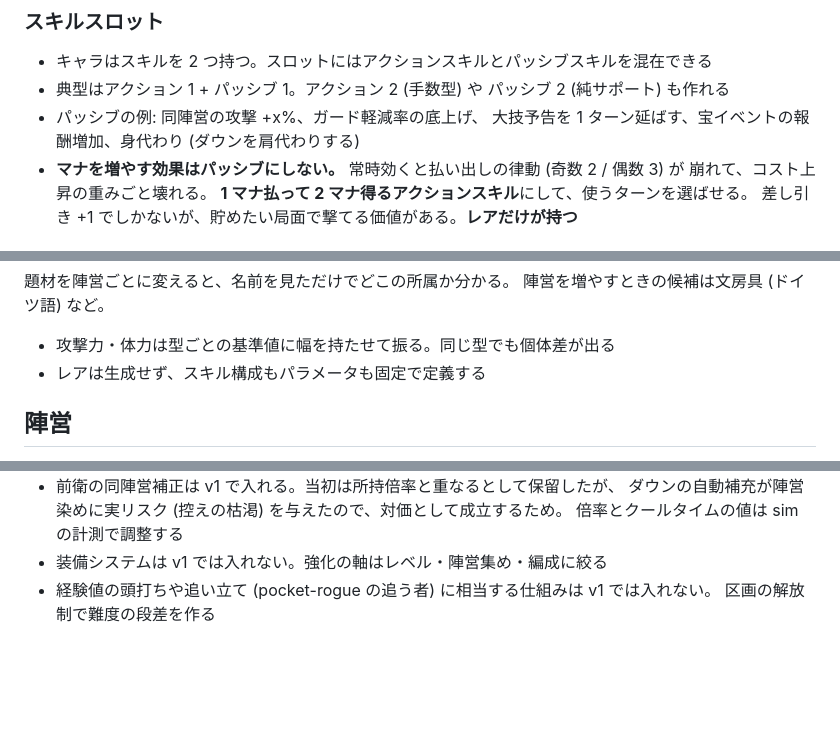
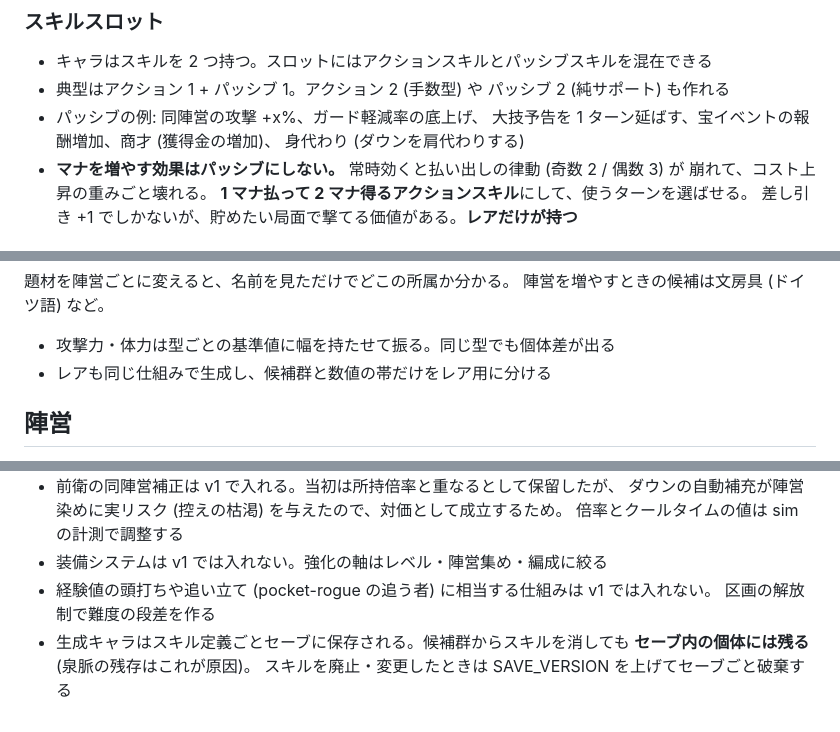
Before and after one commit to hepta-chord/pocket-legion, a Markdown page: docs/plan.md, 3 parts joined by grey strips. GitHub-like rendering; blank space fills up the shorter version.

```diff
--- a/docs/plan.md
+++ b/docs/plan.md
@@ -229,7 +261,8 @@ pocket-rogue の方式を踏襲する。
 - キャラはスキルを 2 つ持つ。スロットにはアクションスキルとパッシブスキルを混在できる
 - 典型はアクション 1 + パッシブ 1。アクション 2 (手数型) や パッシブ 2 (純サポート) も作れる
 - パッシブの例: 同陣営の攻撃 +x%、ガード軽減率の底上げ、
-  大技予告を 1 ターン延ばす、宝イベントの報酬増加、身代わり (ダウンを肩代わりする)
+  大技予告を 1 ターン延ばす、宝イベントの報酬増加、商才 (獲得金の増加)、
+  身代わり (ダウンを肩代わりする)
 - **マナを増やす効果はパッシブにしない。** 常時効くと払い出しの律動 (奇数 2 / 偶数 3) が
   崩れて、コスト上昇の重みごと壊れる。
   **1 マナ払って 2 マナ得るアクションスキル**にして、使うターンを選ばせる。
@@ -399,7 +446,7 @@ pocket-rogue の方式を踏襲する。
 陣営を増やすときの候補は文房具 (ドイツ語) など。
 
 - 攻撃力・体力は型ごとの基準値に幅を持たせて振る。同じ型でも個体差が出る
-- レアは生成せず、スキル構成もパラメータも固定で定義する
+- レアも同じ仕組みで生成し、候補群と数値の帯だけをレア用に分ける
 
 ## 陣営
 
@@ -782,3 +832,6 @@ src/
 - 装備システムは v1 では入れない。強化の軸はレベル・陣営集め・編成に絞る
 - 経験値の頭打ちや追い立て (pocket-rogue の追う者) に相当する仕組みは v1 では入れない。
   区画の解放制で難度の段差を作る
+- 生成キャラはスキル定義ごとセーブに保存される。候補群からスキルを消しても
+  **セーブ内の個体には残る** (泉脈の残存はこれが原因)。
+  スキルを廃止・変更したときは SAVE_VERSION を上げてセーブごと破棄する
```
Also changed, not shown: other parts of docs/plan.md (+63 -14 lines).
